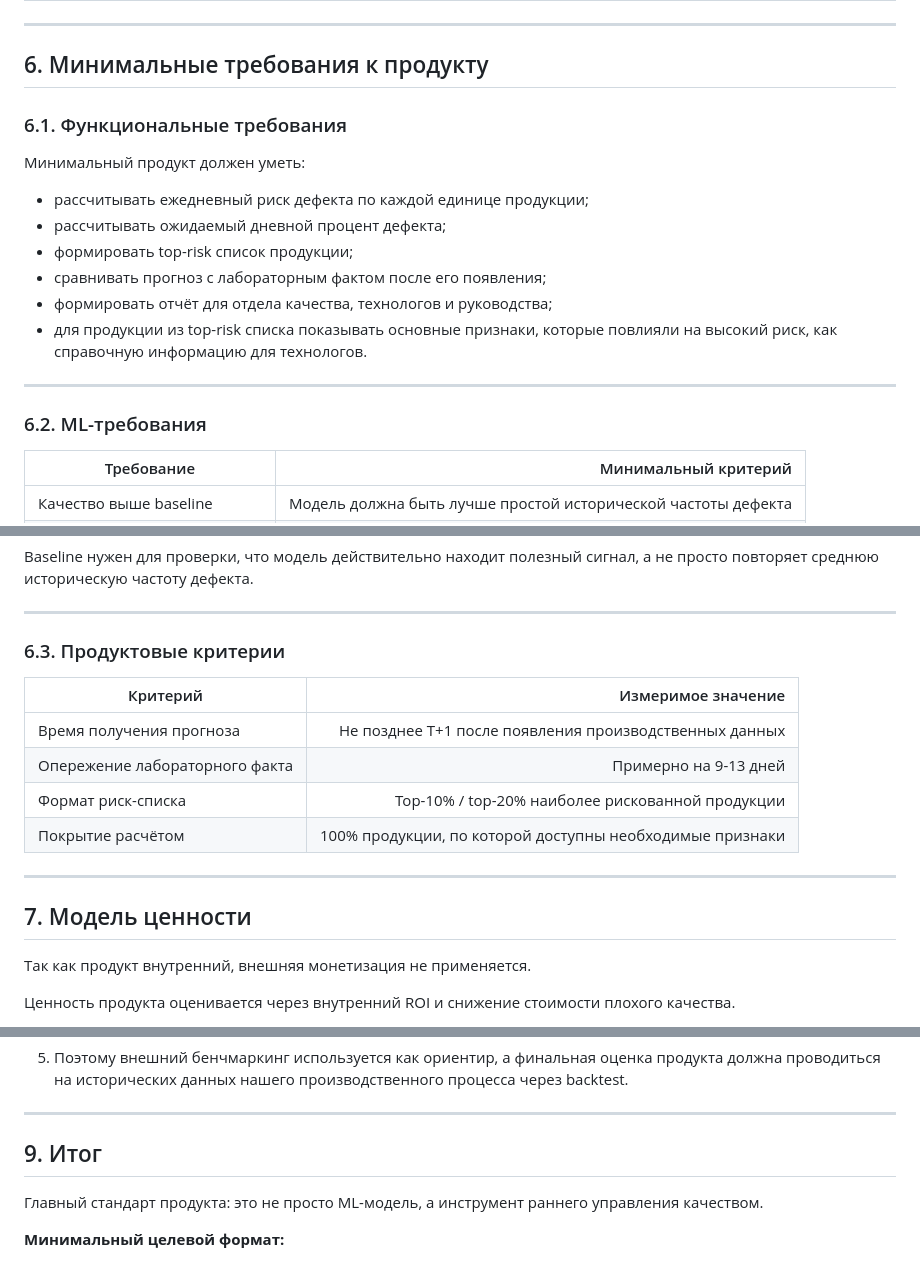
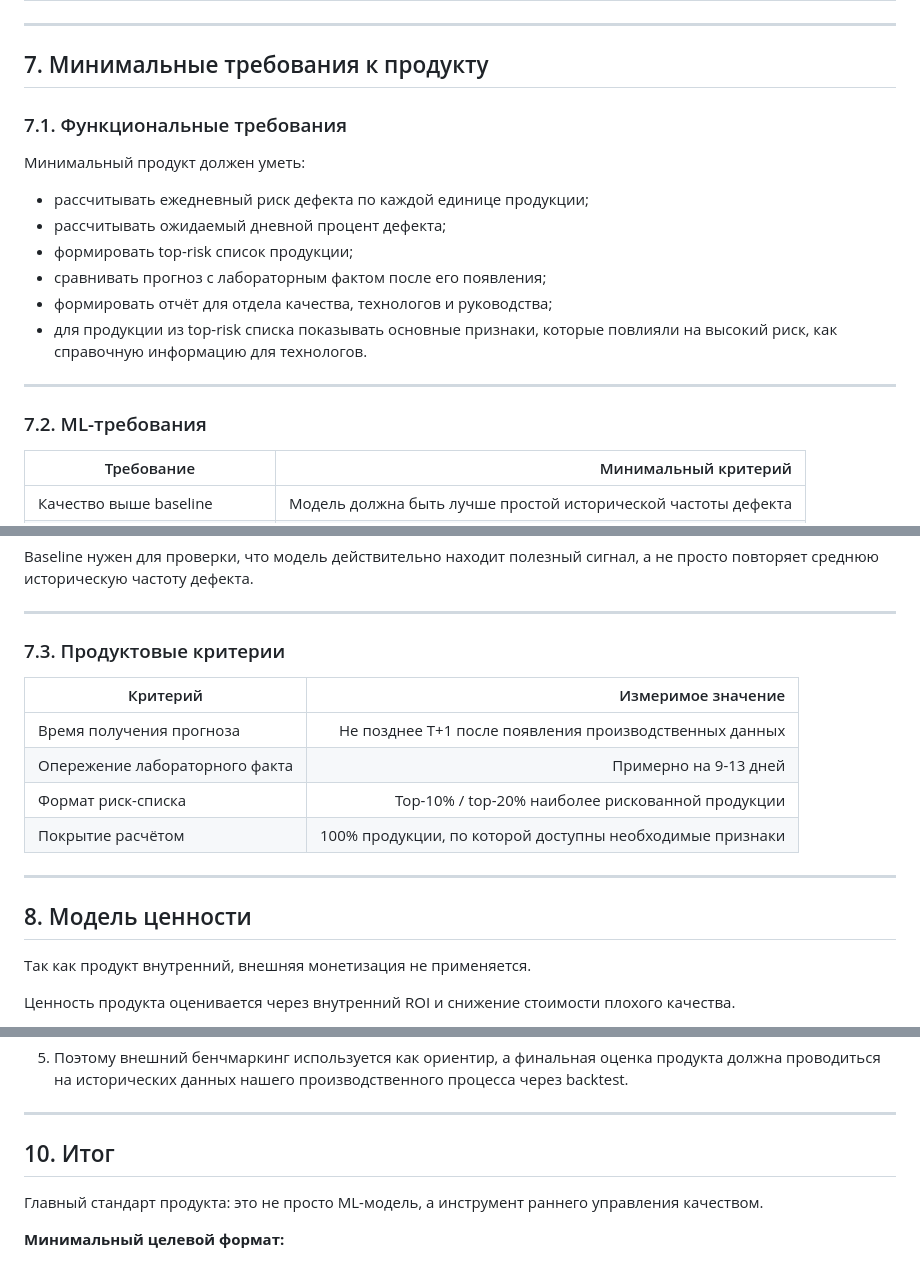
Before and after one commit to ML-Decision-Engineer/ITMO-PROJECT, a Markdown page: Homework_3/README.md, 3 parts joined by grey strips. Drawn GitHub-style.

```diff
--- a/Homework_3/README.md
+++ b/Homework_3/README.md
@@ -216,9 +234,9 @@ ArcelorMittal Brazil решает задачу AI-инспекции качес
 
 ---
 
-## 6. Минимальные требования к продукту
+## 7. Минимальные требования к продукту
 
-### 6.1. Функциональные требования
+### 7.1. Функциональные требования
 
 Минимальный продукт должен уметь:
 
@@ -231,7 +249,7 @@ ArcelorMittal Brazil решает задачу AI-инспекции качес
 
 ---
 
-### 6.2. ML-требования
+### 7.2. ML-требования
 
 | Требование                 |                                          Минимальный критерий |
 | -------------------------- | ------------------------------------------------------------: |
@@ -247,7 +265,7 @@ Baseline нужен для проверки, что модель действи
 
 ---
 
-### 6.3. Продуктовые критерии
+### 7.3. Продуктовые критерии
 
 | Критерий                       |                                       Измеримое значение |
 | ------------------------------ | -------------------------------------------------------: |
@@ -258,7 +276,7 @@ Baseline нужен для проверки, что модель действи
 
 ---
 
-## 7. Модель ценности
+## 8. Модель ценности
 
 Так как продукт внутренний, внешняя монетизация не применяется.
 
@@ -309,7 +327,7 @@ Baseline нужен для проверки, что модель действи
 
 ---
 
-## 9. Итог
+## 10. Итог
 
 Главный стандарт продукта: это не просто ML-модель, а инструмент раннего управления качеством.
 
```
Also changed, not shown: other parts of Homework_3/README.md (+20 -2 lines).
